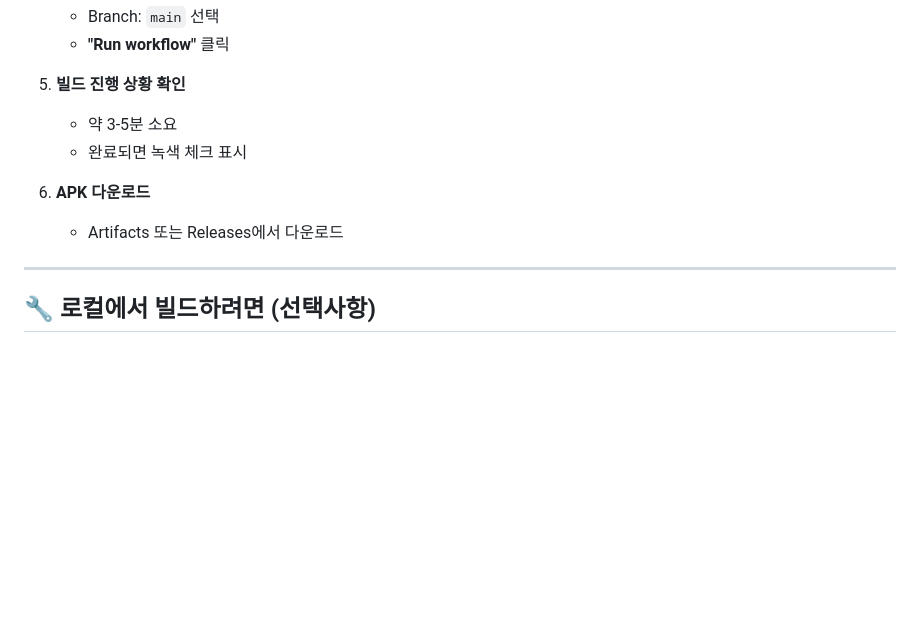
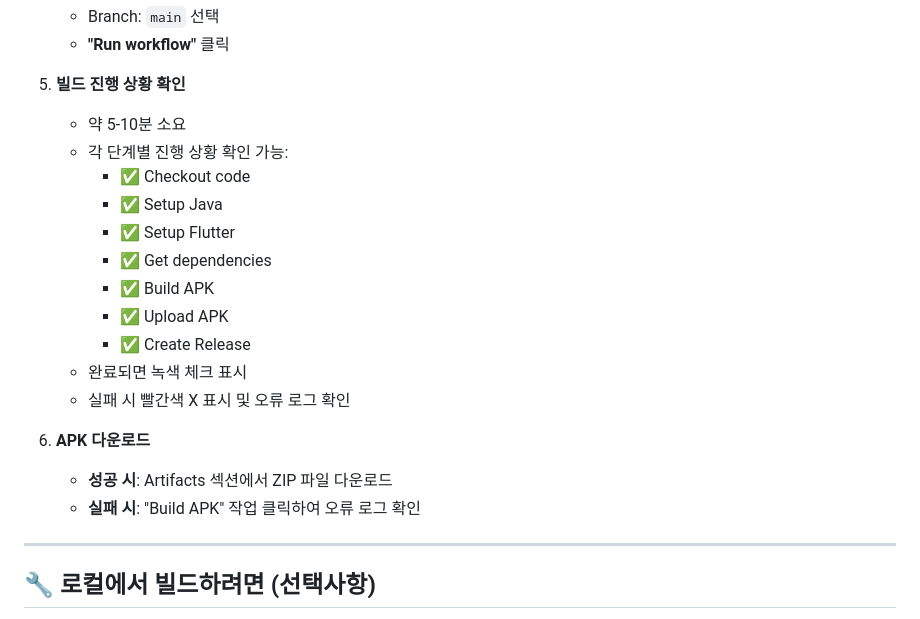
Before and after one commit to k1300k/galmuri, a Markdown page: APK_BUILD.md, the part around the change printed below. Rendered like a GitHub page; blank space fills up the shorter version.

```diff
--- a/APK_BUILD.md
+++ b/APK_BUILD.md
@@ -87,11 +87,21 @@ GitHub Actions를 수동으로 트리거하려면:
    - **"Run workflow"** 클릭
 
 5. **빌드 진행 상황 확인**
-   - 약 3-5분 소요
+   - 약 5-10분 소요
+   - 각 단계별 진행 상황 확인 가능:
+     - ✅ Checkout code
+     - ✅ Setup Java
+     - ✅ Setup Flutter
+     - ✅ Get dependencies
+     - ✅ Build APK
+     - ✅ Upload APK
+     - ✅ Create Release
    - 완료되면 녹색 체크 표시
+   - 실패 시 빨간색 X 표시 및 오류 로그 확인
 
 6. **APK 다운로드**
-   - Artifacts 또는 Releases에서 다운로드
+   - **성공 시**: Artifacts 섹션에서 ZIP 파일 다운로드
+   - **실패 시**: "Build APK" 작업 클릭하여 오류 로그 확인
 
 ---
 
```
Also changed, not shown: other parts of APK_BUILD.md (+45 -7 lines).
